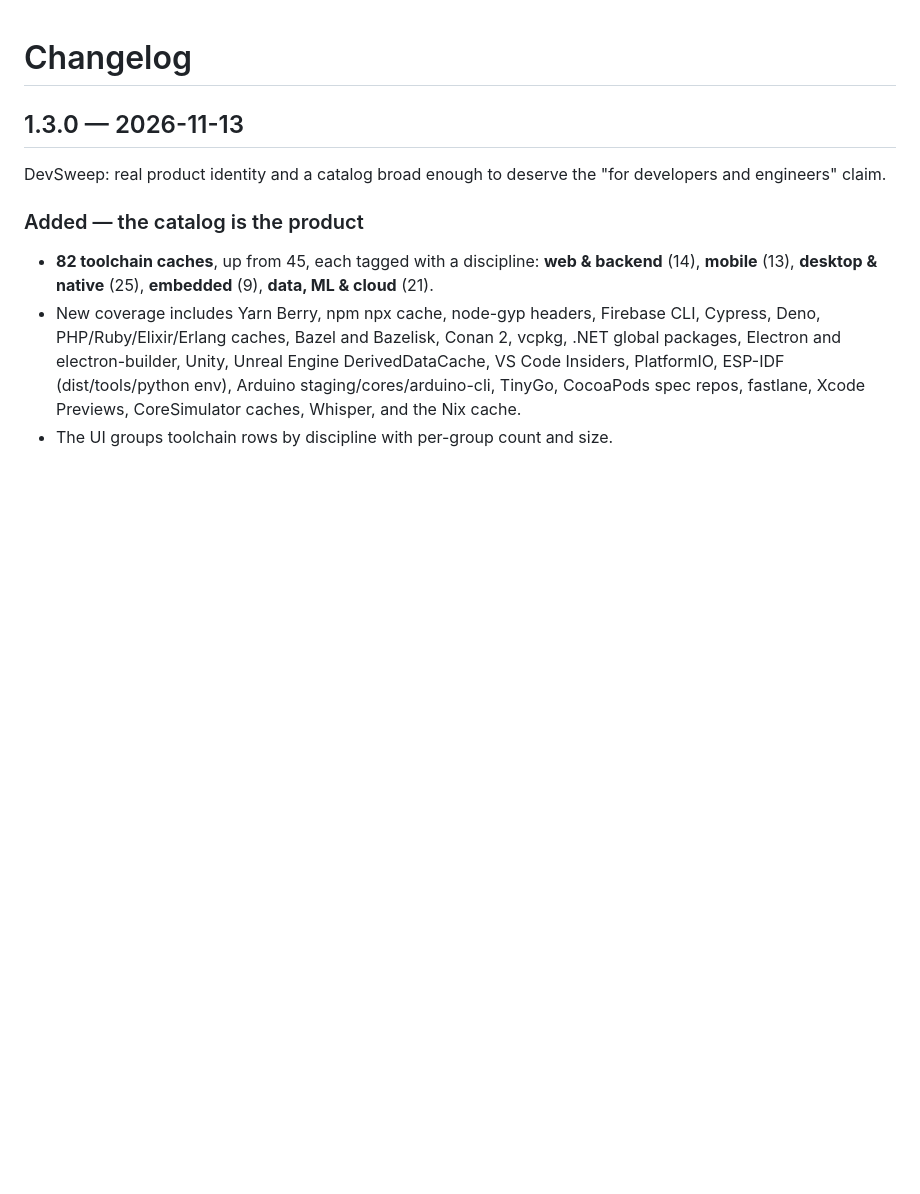
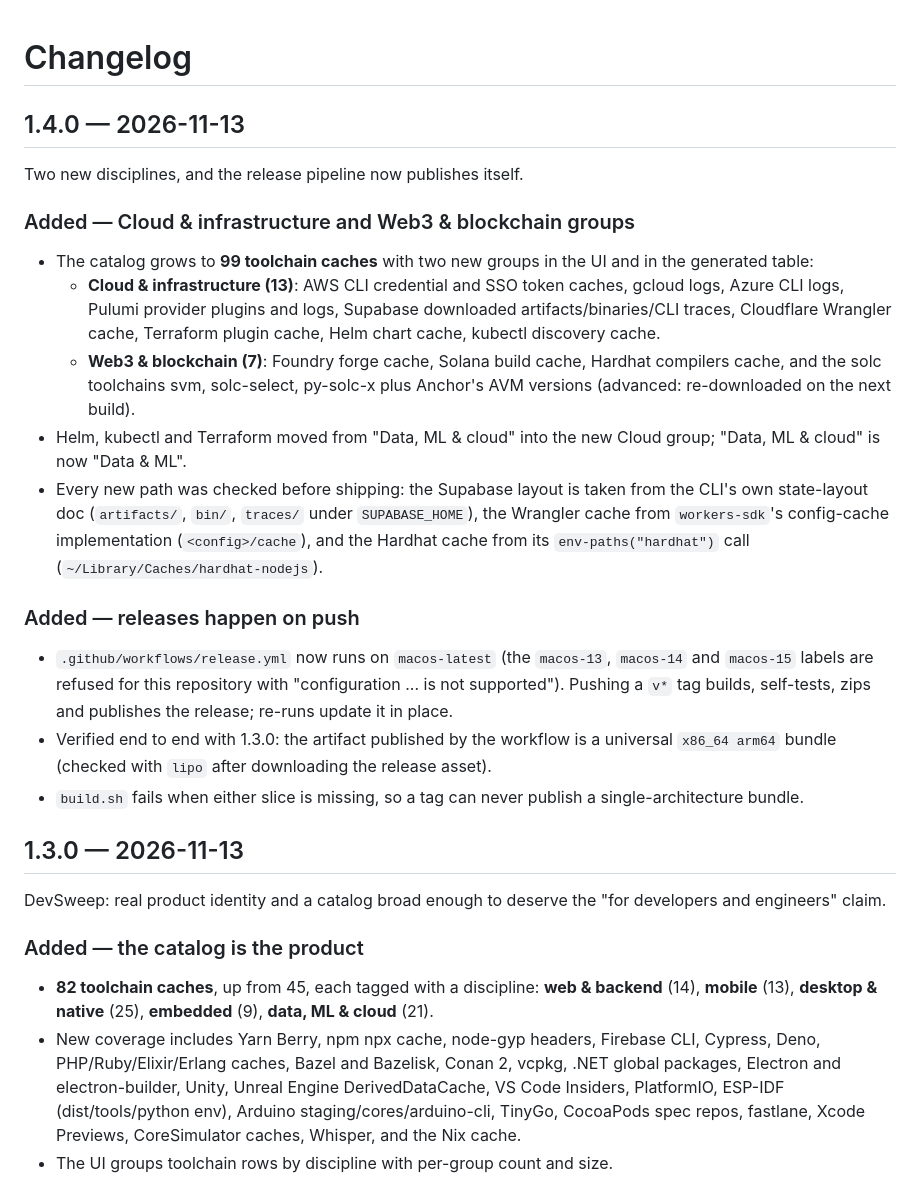
Before and after one commit to atamaniuc/devsweep, a Markdown page: CHANGELOG.md, the part around the change. Rendered like a GitHub page; blank space fills up the shorter version.

```diff
--- a/CHANGELOG.md
+++ b/CHANGELOG.md
@@ -1,4 +1,40 @@
 # Changelog
+
+## 1.4.0 — 2026-11-13
+
+Two new disciplines, and the release pipeline now publishes itself.
+
+### Added — Cloud & infrastructure and Web3 & blockchain groups
+
+- The catalog grows to **99 toolchain caches** with two new groups in the UI and
+  in the generated table:
+  - **Cloud & infrastructure (13)**: AWS CLI credential and SSO token caches,
+    gcloud logs, Azure CLI logs, Pulumi provider plugins and logs, Supabase
+    downloaded artifacts/binaries/CLI traces, Cloudflare Wrangler cache,
+    Terraform plugin cache, Helm chart cache, kubectl discovery cache.
+  - **Web3 & blockchain (7)**: Foundry forge cache, Solana build cache,
+    Hardhat compilers cache, and the solc toolchains svm, solc-select,
+    py-solc-x plus Anchor's AVM versions (advanced: re-downloaded on the next
+    build).
+- Helm, kubectl and Terraform moved from "Data, ML & cloud" into the new Cloud
+  group; "Data, ML & cloud" is now "Data & ML".
+- Every new path was checked before shipping: the Supabase layout is taken from
+  the CLI's own state-layout doc (`artifacts/`, `bin/`, `traces/` under
+  `SUPABASE_HOME`), the Wrangler cache from `workers-sdk`'s config-cache
+  implementation (`<config>/cache`), and the Hardhat cache from its
+  `env-paths("hardhat")` call (`~/Library/Caches/hardhat-nodejs`).
+
+### Added — releases happen on push
+
+- `.github/workflows/release.yml` now runs on `macos-latest` (the `macos-13`,
+  `macos-14` and `macos-15` labels are refused for this repository with
+  "configuration ... is not supported"). Pushing a `v*` tag builds, self-tests,
+  zips and publishes the release; re-runs update it in place.
+- Verified end to end with 1.3.0: the artifact published by the workflow is a
+  universal `x86_64 arm64` bundle (checked with `lipo` after downloading the
+  release asset).
+- `build.sh` fails when either slice is missing, so a tag can never publish a
+  single-architecture bundle.
 
 ## 1.3.0 — 2026-11-13
 
```
Also changed, not shown: AGENTS.md (+3 -0 lines), README.md (+38 -10 lines), docs/screenshot.png, 3 other files.
